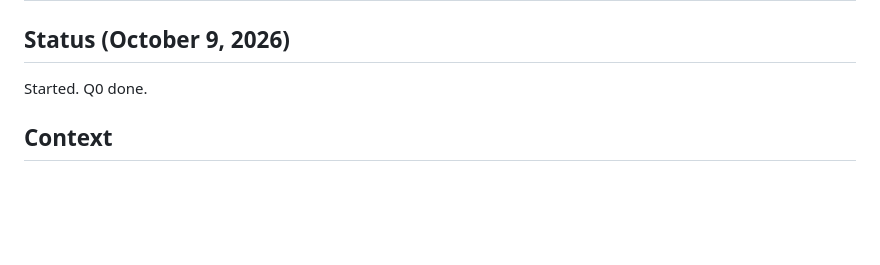
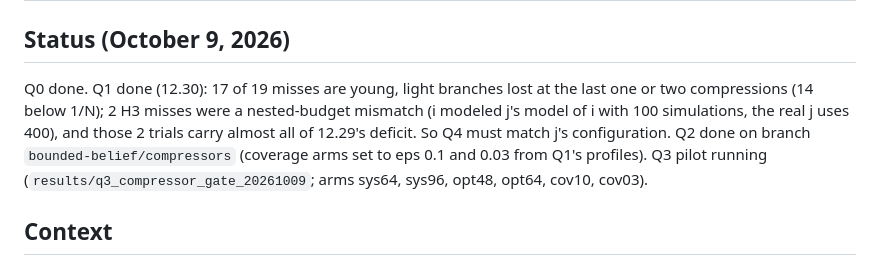
Before and after one commit to huytruong1810/ipomcp, a Markdown page: docs/PLAN.md, the part around the change. Rendered like a GitHub page; blank space fills up the shorter version.

```diff
--- a/docs/PLAN.md
+++ b/docs/PLAN.md
@@ -1,7 +1,11 @@
 # Plan: the bounded-belief phase (October 9, 2026)
 
 ## Status (October 9, 2026)
-Started. Q0 done.
+Q0 done. Q1 done (12.30): 17 of 19 misses are young, light branches lost at the last one or two compressions
+(14 below 1/N); 2 H3 misses were a nested-budget mismatch (i modeled j's model of i with 100 simulations, the
+real j uses 400), and those 2 trials carry almost all of 12.29's deficit. So Q4 must match j's configuration.
+Q2 done on branch `bounded-belief/compressors` (coverage arms set to eps 0.1 and 0.03 from Q1's profiles).
+Q3 pilot running (`results/q3_compressor_gate_20261009`; arms sys64, sys96, opt48, opt64, cov10, cov03).
 
 ## Context
 The coordination-Tiger phase (below; RESULTS 12.22–12.29) found the binding constraint at level 3: **the bounded
```
Also changed, not shown: docs/RESULTS.md (+42 -0 lines).
